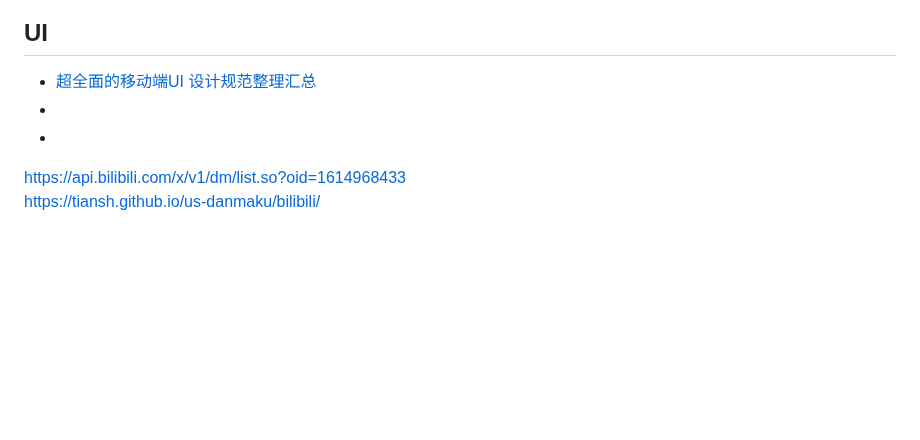
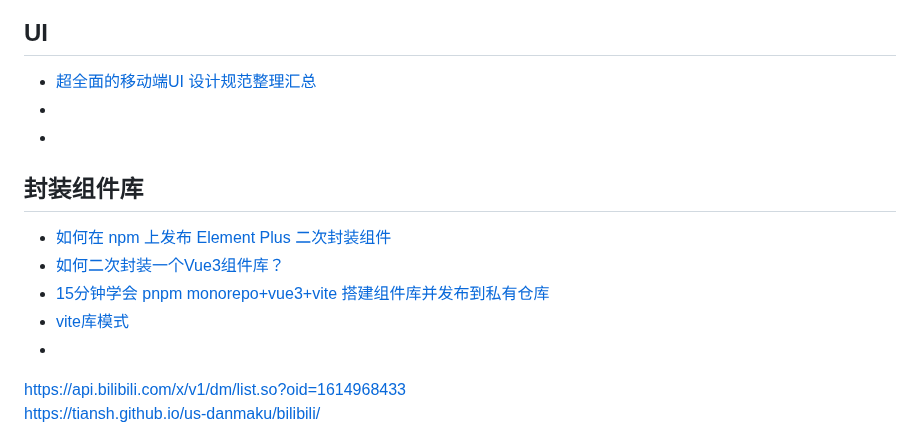
Before and after one commit to qyhever/static, a Markdown page: bookmark.md, the part around the change. Rendered like a GitHub page; blank space fills up the shorter version.

```diff
--- a/bookmark.md
+++ b/bookmark.md
@@ -941,6 +941,13 @@
 - []()
 - []()
 
+## 封装组件库
+- [如何在 npm 上发布 Element Plus 二次封装组件](https://juejin.cn/post/7529878398401101863)
+- [如何二次封装一个Vue3组件库？](https://juejin.cn/post/7307758328247353407)
+- [15分钟学会 pnpm monorepo+vue3+vite 搭建组件库并发布到私有仓库](https://juejin.cn/post/7212538330829996092)
+- [vite库模式](https://cn.vitejs.dev/guide/build.html#library-mode)
+- []()
+
 https://api.bilibili.com/x/v1/dm/list.so?oid=1614968433
 https://tiansh.github.io/us-danmaku/bilibili/
 
```
